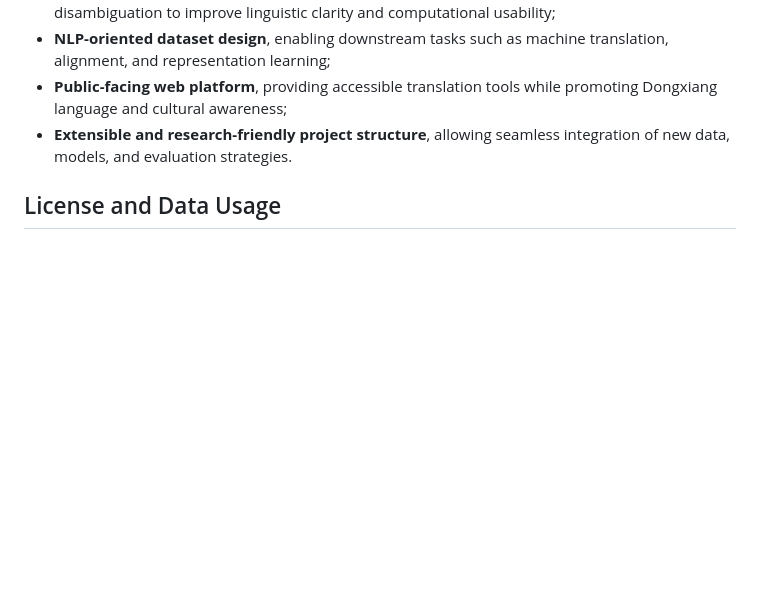
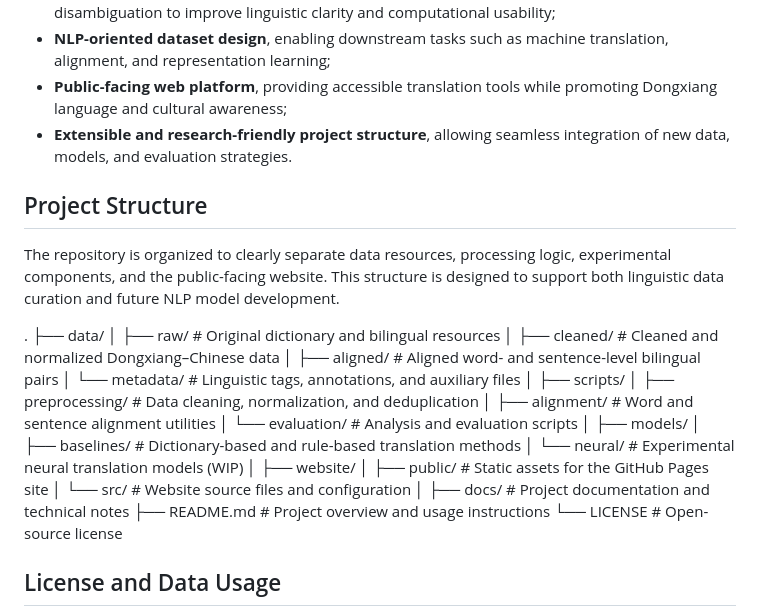
Before and after one commit to dongxiangtranslationproject/dongxiangtranslationproject.github.io, a Markdown page: README.md, the part around the change. GitHub-like rendering; blank space fills up the shorter version.

```diff
--- a/README.md
+++ b/README.md
@@ -15,6 +15,35 @@ Dongxiang (Santa) is a minority language spoken primarily in **Gansu Province, C
 - **NLP-oriented dataset design**, enabling downstream tasks such as machine translation, alignment, and representation learning;
 - **Public-facing web platform**, providing accessible translation tools while promoting Dongxiang language and cultural awareness;
 - **Extensible and research-friendly project structure**, allowing seamless integration of new data, models, and evaluation strategies.
+
+## Project Structure
+
+The repository is organized to clearly separate data resources, processing logic, experimental components, and the public-facing website. This structure is designed to support both linguistic data curation and future NLP model development.
+
+.
+├── data/
+│   ├── raw/                 # Original dictionary and bilingual resources
+│   ├── cleaned/             # Cleaned and normalized Dongxiang–Chinese data
+│   ├── aligned/             # Aligned word- and sentence-level bilingual pairs
+│   └── metadata/            # Linguistic tags, annotations, and auxiliary files
+│
+├── scripts/
+│   ├── preprocessing/       # Data cleaning, normalization, and deduplication
+│   ├── alignment/           # Word and sentence alignment utilities
+│   └── evaluation/          # Analysis and evaluation scripts
+│
+├── models/
+│   ├── baselines/           # Dictionary-based and rule-based translation methods
+│   └── neural/              # Experimental neural translation models (WIP)
+│
+├── website/
+│   ├── public/              # Static assets for the GitHub Pages site
+│   └── src/                 # Website source files and configuration
+│
+├── docs/                    # Project documentation and technical notes
+├── README.md                # Project overview and usage instructions
+└── LICENSE                  # Open-source license
+
 
 ## License and Data Usage
 
```
